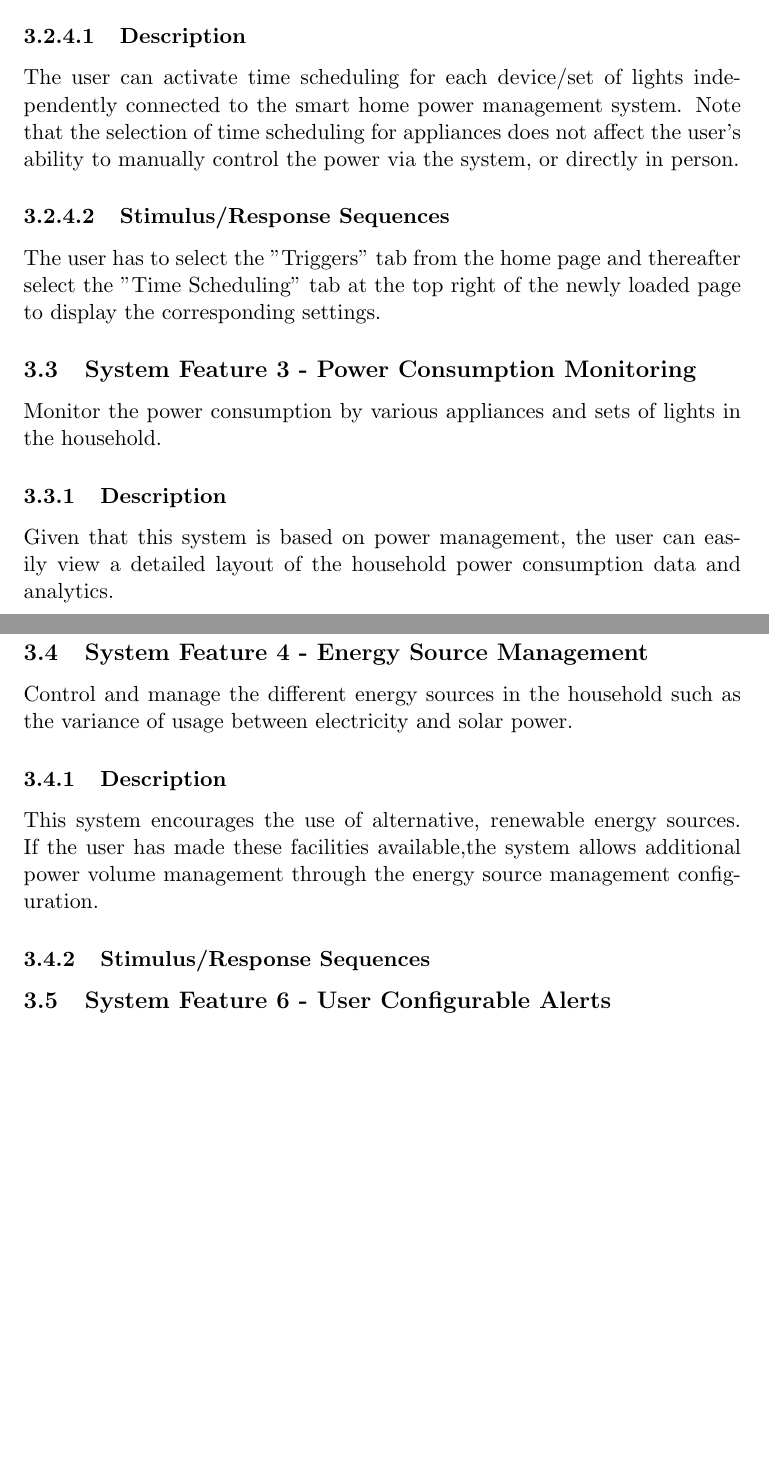
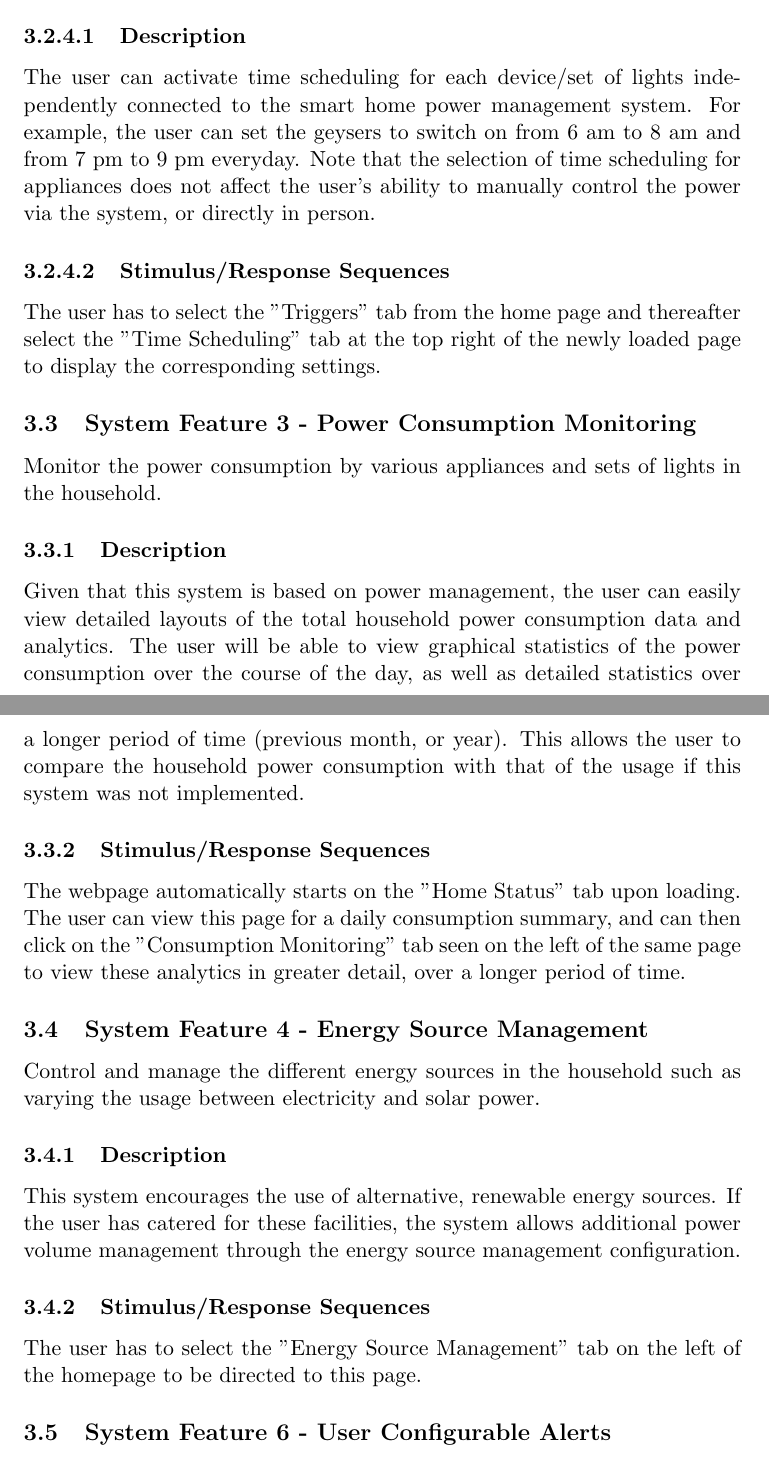
Before and after one commit to kbabshet/Smart-Power-IoT, a LaTeX document (SoftwareRequirementSpecification.tex): two parts of pages 5 and 6 of 10, joined at a grey line, cut so that both start at the same text, the shorter picture padded with empty space. Compiled offline with pdfLaTeX.

Commit message:
Kanaka's 4th commit. Completed draft of system features

```diff
--- a/SoftwareRequirementSpecification.tex
+++ b/SoftwareRequirementSpecification.tex
@@ -113,20 +113,21 @@
 	\subsubsection{Trigger 4 - Time Scheduling}
 	Select and adjust times for the different appliances to be on, off, or running on defined settings.
 	\subsubsubsection{Description}
-	The user can activate time scheduling for each device/set of lights independently connected to the smart home power management system. Note that the selection of time scheduling for appliances does not affect the user's ability to manually control the power via the system, or directly in person.
+	The user can activate time scheduling for each device/set of lights independently connected to the smart home power management system. For example, the user can set the geysers to switch on from 6 am to 8 am and from 7 pm to 9 pm everyday. Note that the selection of time scheduling for appliances does not affect the user's ability to manually control the power via the system, or directly in person.
 	\subsubsubsection{Stimulus/Response Sequences}
 	The user has to select the "Triggers" tab from the home page and thereafter select the "Time Scheduling" tab at the top right of the newly loaded page to display the corresponding settings.
 	\subsection{System Feature 3 - Power Consumption Monitoring}
 	Monitor the power consumption by various appliances and sets of lights in the household.
 	\subsubsection{Description}
-	Given that this system is based on power management, the user can easily view a detailed layout of the household power consumption data and analytics.
+	Given that this system is based on power management, the user can easily view detailed layouts of the total household power consumption data and analytics. The user will be able to view graphical statistics of the power consumption over the course of the day, as well as detailed statistics over a longer period of time (previous month, or year). This allows the user to compare the household power consumption with that of the usage if this system was not implemented.
 	\subsubsection{Stimulus/Response Sequences}
-
+	The webpage automatically starts on the "Home Status" tab upon loading. The user can view this page for a daily consumption summary, and can then click on the "Consumption Monitoring" tab seen on the left of the same page to view these analytics in greater detail, over a longer period of time.
 	\subsection{System Feature 4 - Energy Source Management}
-	Control and manage the different energy sources in the household such as the variance of usage between electricity and solar power.
+	Control and manage the different energy sources in the household such as varying the usage between electricity and solar power.
 	\subsubsection{Description}
-	This system encourages the use of alternative, renewable energy sources. If the user has made these facilities available,the system allows additional power volume management through the energy source management configuration.
+	This system encourages the use of alternative, renewable energy sources. If the user has catered for these facilities, the system allows additional power volume management through the energy source management configuration.
 	\subsubsection{Stimulus/Response Sequences}
+	The user has to select the "Energy Source Management" tab on the left of the homepage to be directed to this page.
 	\subsection{System Feature 6 - User Configurable Alerts}
 	Choose which events should result in an immediate alert/notification on your system.
 	\subsubsection{Description}
```
Also changed, not shown: SoftwareRequirementSpecification.pdf, SoftwareRequirementSpecification.tex (7 more changed lines).
